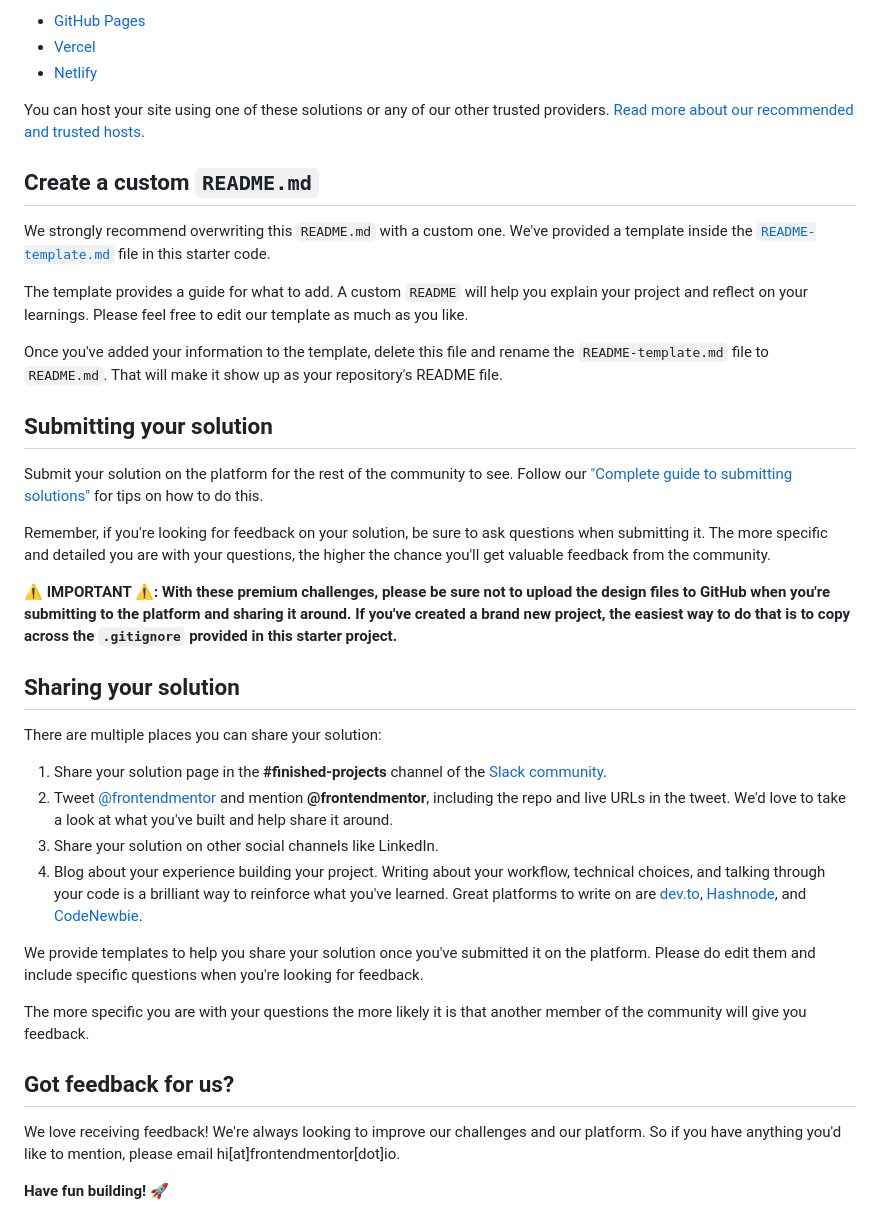
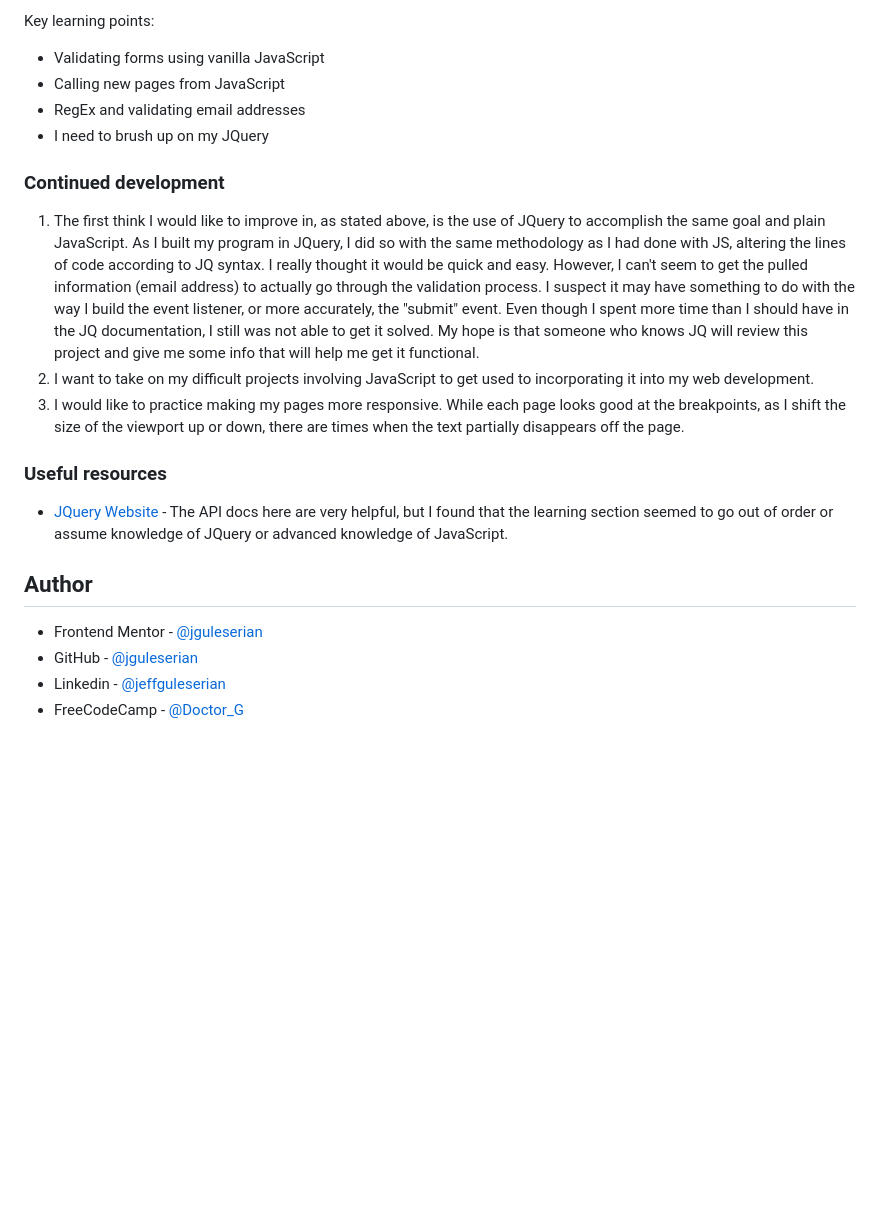
Before and after one commit to jguleserian/FMC-PodRequestAccessLandingPage, a Markdown page: README.md, the part around one of its changes. Rendered like a GitHub page; blank space fills up the shorter version.

```diff
--- a/README.md
+++ b/README.md
@@ -51,41 +70,23 @@ As mentioned above, there are many ways to host your project for free. Our recom
 
-- [GitHub Pages](https://pages.github.com/)
-- [Vercel](https://vercel.com/)
-- [Netlify](https://www.netlify.com/)
+Key learning points:
+- Validating forms using vanilla JavaScript
+- Calling new pages from JavaScript
+- RegEx and validating email addresses
+- I need to brush up on my JQuery
 
-You can host your site using one of these solutions or any of our other trusted providers. [Read more about our recommended and trusted hosts](https://medium.com/frontend-mentor/frontend-mentor-trusted-hosting-providers-bf000dfebe).
+### Continued development
 
-## Create a custom `README.md`
+1. The first think I would like to improve in, as stated above, is the use of JQuery to accomplish the same goal and plain JavaScript. As I built my program in JQuery, I did so with the same methodology as I had done with JS, altering the lines of code according to JQ syntax. I really thought it would be quick and easy. However, I can't seem to get the pulled information (email address) to actually go through the validation process. I suspect it may have something to do with the way I build the event listener, or more accurately, the "submit" event. Even though I spent more time than I should have in the JQ documentation, I still was not able to get it solved. My hope is that someone who knows JQ will review this project and give me some info that will help me get it functional.
+2. I want to take on my difficult projects involving JavaScript to get used to incorporating it into my web development.
+3. I would like to practice making my pages more responsive. While each page looks good at the breakpoints, as I shift the size of the viewport up or down, there are times when the text partially disappears off the page.
 
-We strongly recommend overwriting this `README.md` with a custom one. We've provided a template inside the [`README-template.md`](./README-template.md) file in this starter code.
+### Useful resources
 
-The template provides a guide for what to add. A custom `README` will help you explain your project and reflect on your learnings. Please feel free to edit our template as much as you like.
+- [JQuery Website](https://jquery.com/) - The API docs here are very helpful, but I found that the learning section seemed to go out of order or assume knowledge of JQuery or advanced knowledge of JavaScript.
 
-Once you've added your information to the template, delete this file and rename the `README-template.md` file to `README.md`. That will make it show up as your repository's README file.
+## Author
 
-## Submitting your solution
-
-Submit your solution on the platform for the rest of the community to see. Follow our ["Complete guide to submitting solutions"](https://medium.com/frontend-mentor/a-complete-guide-to-submitting-solutions-on-frontend-mentor-ac6384162248) for tips on how to do this.
-
-Remember, if you're looking for feedback on your solution, be sure to ask questions when submitting it. The more specific and detailed you are with your questions, the higher the chance you'll get valuable feedback from the community.
-
-**⚠️ IMPORTANT ⚠️: With these premium challenges, please be sure not to upload the design files to GitHub when you're submitting to the platform and sharing it around. If you've created a brand new project, the easiest way to do that is to copy across the `.gitignore` provided in this starter project.**
-
-## Sharing your solution
-
-There are multiple places you can share your solution:
-
-1. Share your solution page in the **#finished-projects** channel of the [Slack community](https://www.frontendmentor.io/slack).
-2. Tweet [@frontendmentor](https://twitter.com/frontendmentor) and mention **@frontendmentor**, including the repo and live URLs in the tweet. We'd love to take a look at what you've built and help share it around.
-3. Share your solution on other social channels like LinkedIn.
-4. Blog about your experience building your project. Writing about your workflow, technical choices, and talking through your code is a brilliant way to reinforce what you've learned. Great platforms to write on are [dev.to](https://dev.to/), [Hashnode](https://hashnode.com/), and [CodeNewbie](https://community.codenewbie.org/).
-
-We provide templates to help you share your solution once you've submitted it on the platform. Please do edit them and include specific questions when you're looking for feedback.
-
-The more specific you are with your questions the more likely it is that another member of the community will give you feedback.
-
-## Got feedback for us?
-
-We love receiving feedback! We're always looking to improve our challenges and our platform. So if you have anything you'd like to mention, please email hi[at]frontendmentor[dot]io.
-
-**Have fun building!** 🚀
+- Frontend Mentor - [@jguleserian](https://www.frontendmentor.io/profile/jguleserian)
+- GitHub - [@jguleserian](https://www.github/jguleserian)
+- Linkedin - [@jeffguleserian](https://www.linkedin.com/jeffguleserian)
+- FreeCodeCamp - [@Doctor_G](https://www.freecodecamp.org/Doctor_G)
```
Also changed, not shown: other parts of README.md (+47 -28 lines), README-template.md (deleted, +0 -114 lines), Screenshots/Screenshot-375.png (added), Screenshots/Screenshot-768.png (added), 5 other files.
